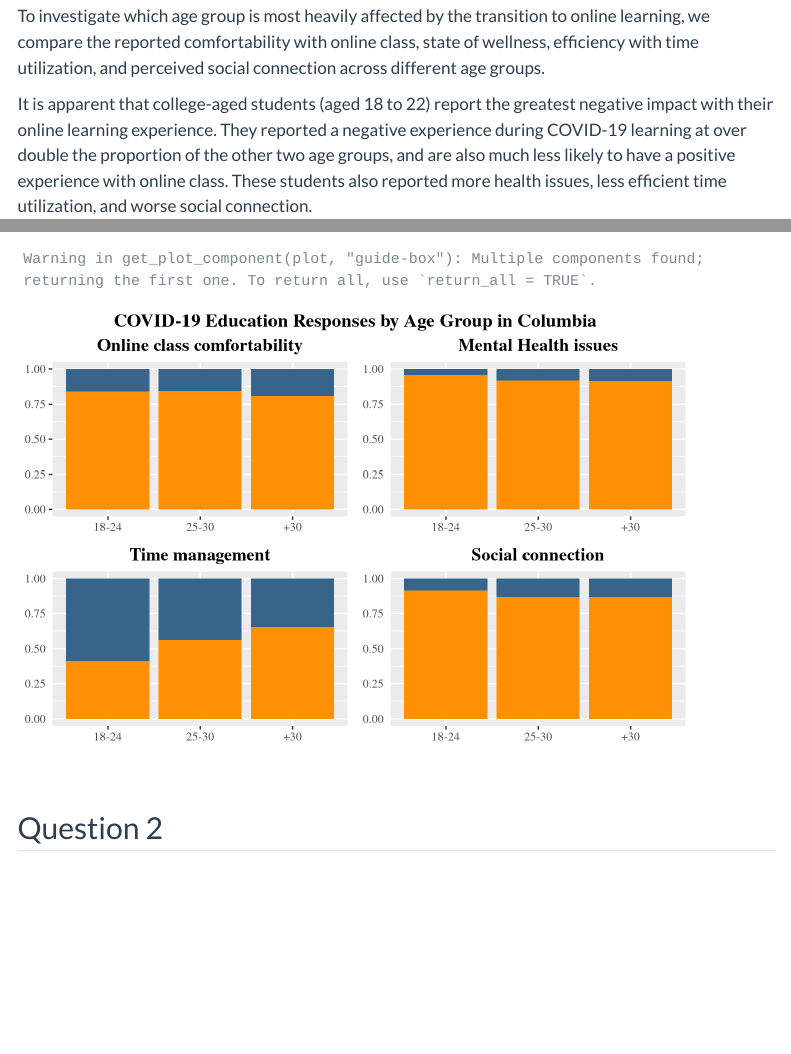
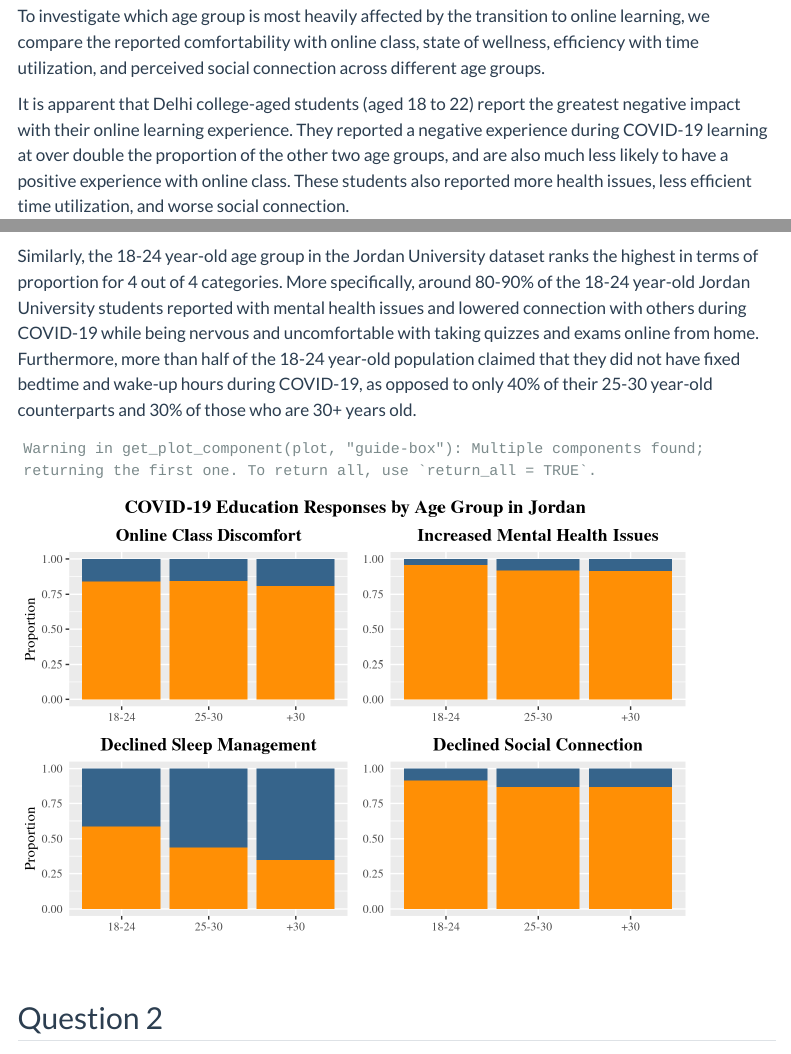
Before and after one commit to AviannaBui/website_project_212, a Quarto document (about.qmd): the page in a window 1100 px wide, from 550 px down, and a second part further down, joined at a grey line. Rendered offline with R 4.5, knitr and Pandoc in place of Quarto, with nearby package versions; some code elsewhere in the file could not run offline; menus at the side of the page are left out.

Commit message:
update graph and analysis for AgeGroup Graph

````diff
--- a/about.qmd
+++ b/about.qmd
@@ -162,7 +162,7 @@ theme_customization_b =
 
 To investigate which age group is most heavily affected by the transition to online learning, we compare the reported comfortability with online class, state of wellness, efficiency with time utilization, and perceived social connection across different age groups.
 
-It is apparent that college-aged students (aged 18 to 22) report the greatest negative impact with their online learning experience. They reported a negative experience during COVID-19 learning at over double the proportion of the other two age groups, and are also much less likely to have a positive experience with online class. These students also reported more health issues, less efficient time utilization, and worse social connection.
+It is apparent that Delhi college-aged students (aged 18 to 22) report the greatest negative impact with their online learning experience. They reported a negative experience during COVID-19 learning at over double the proportion of the other two age groups, and are also much less likely to have a positive experience with online class. These students also reported more health issues, less efficient time utilization, and worse social connection.
 
 ```{r, echo = FALSE}
 delhi_age_plot <- function(fill_var, fill_label, plt_title, pal, legend_pos) {
@@ -231,16 +231,18 @@ annotate_figure(colombia_age_plot,
               size = 14, face = "bold", family = "serif"))
 ```
 
+Similarly, the 18-24 year-old age group in the Jordan University dataset ranks the highest in terms of proportion for 4 out of 4 categories. More specifically, around 80-90% of the 18-24 year-old Jordan University students reported with mental health issues and lowered connection with others during COVID-19 while being nervous and uncomfortable with taking quizzes and exams online from home. Furthermore, more than half of the 18-24 year-old population claimed that they did not have fixed bedtime and wake-up hours during COVID-19, as opposed to only 40% of their 25-30 year-old counterparts and 30% of those who are 30+ years old.
+
 ```{r, echo = FALSE}
 agegroupAnalysis_jordan <- cowplot::plot_grid(
                   agegroup_plot1 +
                         theme(axis.text.x = element_text(family = "serif"),
                               axis.text.y = element_text(family = "serif"),
-                              axis.title.y = element_blank(),
-                              axis.title.x = element_blank(),
+                              axis.title.x = element_blank(),                              axis.title.y = element_text(family = "serif"),
                               legend.position = "none",
                               plot.title = element_text(hjust = 0.5, face = "bold", family = "serif")) +
-                        labs(title = "Online class comfortability"),
+                        labs(title = "Online Class Discomfort",
+                             y = "Proportion"),
                    agegroup_plot2 +
                         theme(axis.text.x = element_text(family = "serif"),
                               axis.text.y = element_text(family = "serif"),
@@ -250,17 +252,18 @@ agegroupAnalysis_jordan <- cowplot::plot_grid(
                               legend.position = "none",
                               plot.title = element_text(hjust = 0.5,face = "bold", family = "serif"),
                               )+
-                        labs(title = "Mental Health issues"),
+                        labs(title = "Increased Mental Health Issues"),
                   agegroup_plot3 +
                         theme(axis.text.x = element_text(family = "serif"),
                               axis.text.y = element_text(family = "serif"),
                               axis.ticks.y = element_blank(),
-                              axis.title.y = element_blank(),
+                              axis.title.y = element_text(family = "serif"),
                               axis.title.x = element_blank(),
                               legend.position = "none",
                               plot.title = element_text(hjust = 0.5, face = "bold", family = "serif")
            )+
-                        labs(title = "Time management"),
+                        labs(title = "Declined Sleep Management",
+                              y = "Proportion"),
                    agegroup_plot4 +
                         theme(axis.text.x = element_text(family = "serif"),
                               axis.text.y = element_text(family = "serif"),
@@ -270,7 +273,7 @@ agegroupAnalysis_jordan <- cowplot::plot_grid(
                               legend.position = "none",
                               plot.title = element_text(hjust = 0.5, face = "bold", family = "serif"),
                              )+
-                          labs(title = "Social connection"),
+                          labs(title = "Declined Social Connection"),
                    nrow = 2,
                   rel_heights = c(1.5,1.5)
 
@@ -289,11 +292,13 @@ legend <- get_legend(
 
 
 # Combine combined plot and legend using plot_grid()
-annotate_figure(plot_grid(agegroupAnalysis_jordan, legend,ncol=1,rel_heights = c(1, .1)), top = text_grob("COVID-19 Education Responses by Age Group in Columbia",
+annotate_figure(plot_grid(agegroupAnalysis_jordan, legend,ncol=1,rel_heights = c(1, .1)), top = text_grob("COVID-19 Education Responses by Age Group in Jordan",
               size = 14, face = "bold",
-              family = "serif"))
+              family = "serif",
+              vjust = 0.2, hjust = 0.5))
 
 ```
+
 
 ## Question 2
 
````
Also changed, not shown: about.qmd (4 more changed lines), 3 other files.
